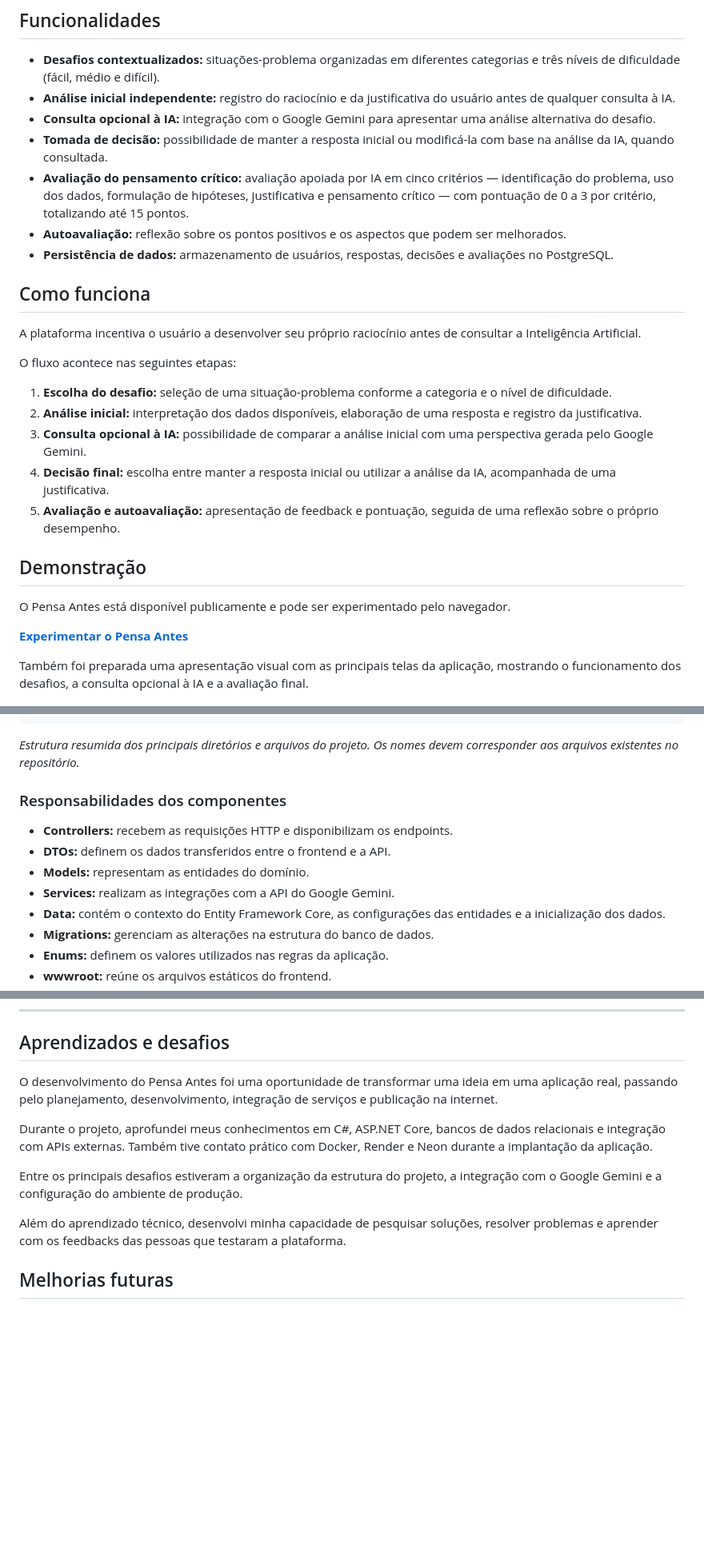
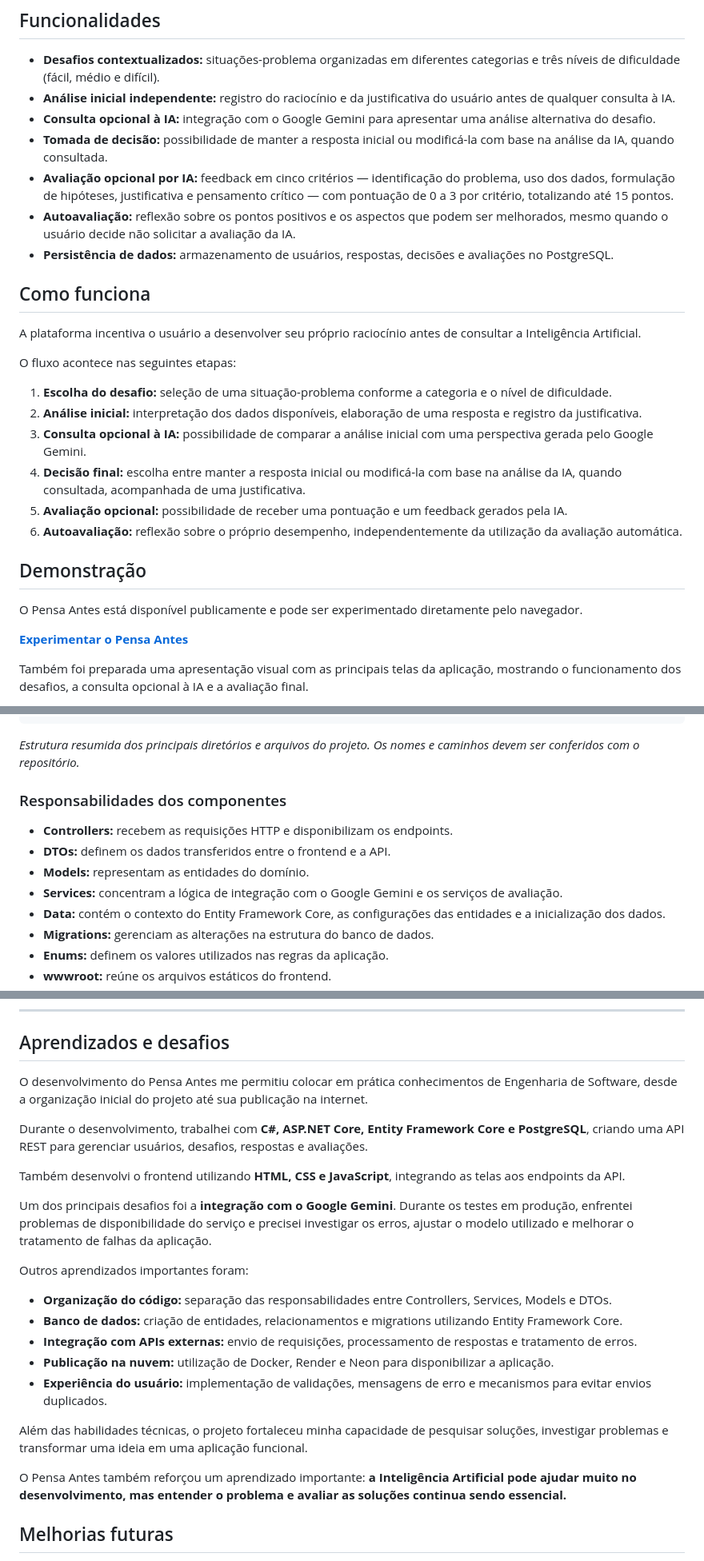
Before and after one commit to JoaoMacedo1204/PensaAntes, a Markdown page: README.md, 3 parts joined by grey strips. Shown at 80% size. Drawn GitHub-style; blank space fills up the shorter version.

Commit message:
Atualização do README

````diff
--- a/README.md
+++ b/README.md
@@ -26,8 +26,8 @@ O objetivo não é evitar a Inteligência Artificial, mas promover seu uso de ma
 - **Análise inicial independente:** registro do raciocínio e da justificativa do usuário antes de qualquer consulta à IA.
 - **Consulta opcional à IA:** integração com o Google Gemini para apresentar uma análise alternativa do desafio.
 - **Tomada de decisão:** possibilidade de manter a resposta inicial ou modificá-la com base na análise da IA, quando consultada.
-- **Avaliação do pensamento crítico:** avaliação apoiada por IA em cinco critérios — identificação do problema, uso dos dados, formulação de hipóteses, justificativa e pensamento crítico — com pontuação de 0 a 3 por critério, totalizando até 15 pontos.
-- **Autoavaliação:** reflexão sobre os pontos positivos e os aspectos que podem ser melhorados.
+- **Avaliação opcional por IA:** feedback em cinco critérios — identificação do problema, uso dos dados, formulação de hipóteses, justificativa e pensamento crítico — com pontuação de 0 a 3 por critério, totalizando até 15 pontos.
+- **Autoavaliação:** reflexão sobre os pontos positivos e os aspectos que podem ser melhorados, mesmo quando o usuário decide não solicitar a avaliação da IA.
 - **Persistência de dados:** armazenamento de usuários, respostas, decisões e avaliações no PostgreSQL.
 
 ## Como funciona
@@ -39,12 +39,13 @@ O fluxo acontece nas seguintes etapas:
 1. **Escolha do desafio:** seleção de uma situação-problema conforme a categoria e o nível de dificuldade.
 2. **Análise inicial:** interpretação dos dados disponíveis, elaboração de uma resposta e registro da justificativa.
 3. **Consulta opcional à IA:** possibilidade de comparar a análise inicial com uma perspectiva gerada pelo Google Gemini.
-4. **Decisão final:** escolha entre manter a resposta inicial ou utilizar a análise da IA, acompanhada de uma justificativa.
-5. **Avaliação e autoavaliação:** apresentação de feedback e pontuação, seguida de uma reflexão sobre o próprio desempenho.
+4. **Decisão final:** escolha entre manter a resposta inicial ou modificá-la com base na análise da IA, quando consultada, acompanhada de uma justificativa.
+5. **Avaliação opcional:** possibilidade de receber uma pontuação e um feedback gerados pela IA.
+6. **Autoavaliação:** reflexão sobre o próprio desempenho, independentemente da utilização da avaliação automática.
 
 ## Demonstração
 
-O Pensa Antes está disponível publicamente e pode ser experimentado pelo navegador.
+O Pensa Antes está disponível publicamente e pode ser experimentado diretamente pelo navegador.
 
 **[Experimentar o Pensa Antes](https://pensaantes.onrender.com/)**
 
@@ -117,14 +118,14 @@ PensaAntes.API/
 └── appsettings.json
 ```
 
-*Estrutura resumida dos principais diretórios e arquivos do projeto. Os nomes devem corresponder aos arquivos existentes no repositório.*
+*Estrutura resumida dos principais diretórios e arquivos do projeto. Os nomes e caminhos devem ser conferidos com o repositório.*
 
 ### Responsabilidades dos componentes
 
 - **Controllers:** recebem as requisições HTTP e disponibilizam os endpoints.
 - **DTOs:** definem os dados transferidos entre o frontend e a API.
 - **Models:** representam as entidades do domínio.
-- **Services:** realizam as integrações com a API do Google Gemini.
+- **Services:** concentram a lógica de integração com o Google Gemini e os serviços de avaliação.
 - **Data:** contém o contexto do Entity Framework Core, as configurações das entidades e a inicialização dos dados.
 - **Migrations:** gerenciam as alterações na estrutura do banco de dados.
 - **Enums:** definem os valores utilizados nas regras da aplicação.
@@ -144,13 +145,25 @@ PensaAntes.API/
 
 ## Aprendizados e desafios
 
-O desenvolvimento do Pensa Antes foi uma oportunidade de transformar uma ideia em uma aplicação real, passando pelo planejamento, desenvolvimento, integração de serviços e publicação na internet.
+O desenvolvimento do Pensa Antes me permitiu colocar em prática conhecimentos de Engenharia de Software, desde a organização inicial do projeto até sua publicação na internet.
 
-Durante o projeto, aprofundei meus conhecimentos em C#, ASP.NET Core, bancos de dados relacionais e integração com APIs externas. Também tive contato prático com Docker, Render e Neon durante a implantação da aplicação.
+Durante o desenvolvimento, trabalhei com **C#, ASP.NET Core, Entity Framework Core e PostgreSQL**, criando uma API REST para gerenciar usuários, desafios, respostas e avaliações.
 
-Entre os principais desafios estiveram a organização da estrutura do projeto, a integração com o Google Gemini e a configuração do ambiente de produção.
+Também desenvolvi o frontend utilizando **HTML, CSS e JavaScript**, integrando as telas aos endpoints da API.
 
-Além do aprendizado técnico, desenvolvi minha capacidade de pesquisar soluções, resolver problemas e aprender com os feedbacks das pessoas que testaram a plataforma.
+Um dos principais desafios foi a **integração com o Google Gemini**. Durante os testes em produção, enfrentei problemas de disponibilidade do serviço e precisei investigar os erros, ajustar o modelo utilizado e melhorar o tratamento de falhas da aplicação.
+
+Outros aprendizados importantes foram:
+
+- **Organização do código:** separação das responsabilidades entre Controllers, Services, Models e DTOs.
+- **Banco de dados:** criação de entidades, relacionamentos e migrations utilizando Entity Framework Core.
+- **Integração com APIs externas:** envio de requisições, processamento de respostas e tratamento de erros.
+- **Publicação na nuvem:** utilização de Docker, Render e Neon para disponibilizar a aplicação.
+- **Experiência do usuário:** implementação de validações, mensagens de erro e mecanismos para evitar envios duplicados.
+
+Além das habilidades técnicas, o projeto fortaleceu minha capacidade de pesquisar soluções, investigar problemas e transformar uma ideia em uma aplicação funcional.
+
+O Pensa Antes também reforçou um aprendizado importante: **a Inteligência Artificial pode ajudar muito no desenvolvimento, mas entender o problema e avaliar as soluções continua sendo essencial.**
 
 ## Melhorias futuras
 
````
Also changed, not shown: other parts of README.md (+1 -1 lines).
